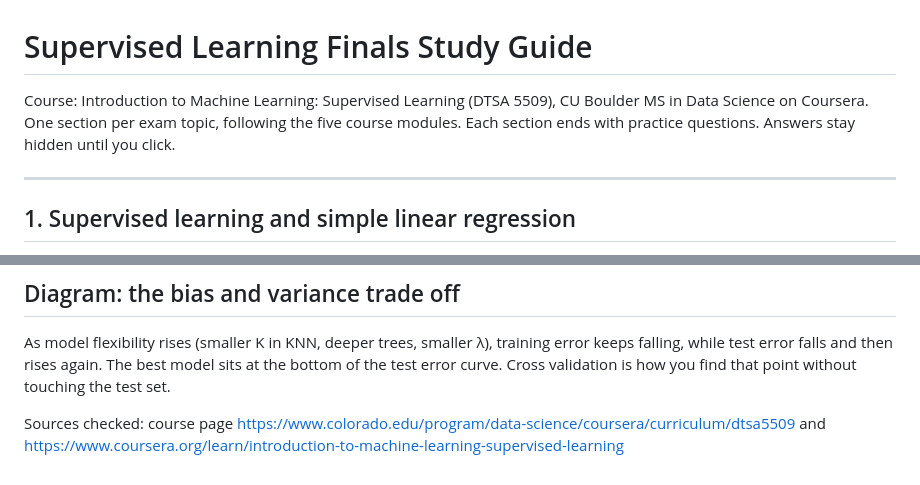
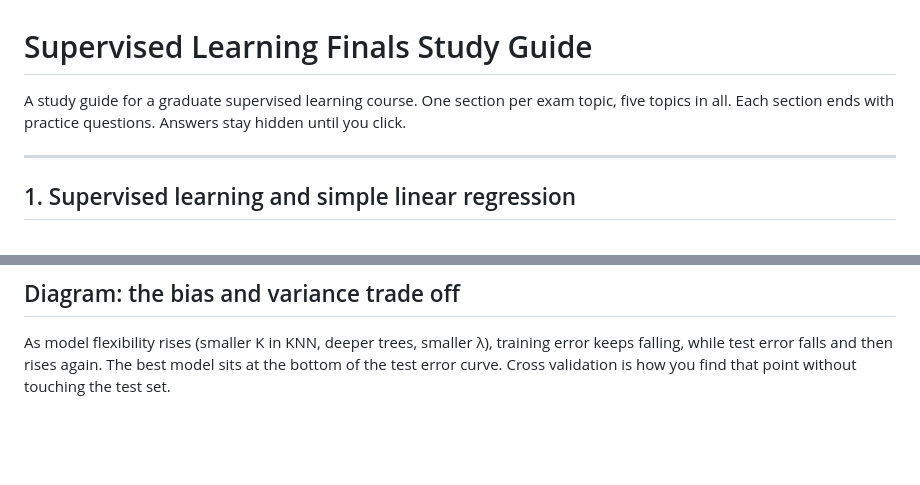
Before and after one commit to ALENZACODES/supervised-learning-study-guide, a Markdown page: study-guide.md, 2 parts joined by grey strips. Drawn GitHub-style; blank space fills up the shorter version.

```diff
--- a/study-guide.md
+++ b/study-guide.md
@@ -1,7 +1,7 @@
 # Supervised Learning Finals Study Guide
 
-Course: Introduction to Machine Learning: Supervised Learning (DTSA 5509), CU Boulder MS in Data Science on Coursera.
-One section per exam topic, following the five course modules. Each section ends with practice questions. Answers stay hidden until you click.
+A study guide for a graduate supervised learning course.
+One section per exam topic, five topics in all. Each section ends with practice questions. Answers stay hidden until you click.
 
 ---
 
@@ -133,5 +133,3 @@ Formulas to know: precision = TP / (TP + FP); recall = TP / (TP + FN); odds rati
 ## Diagram: the bias and variance trade off
 
 As model flexibility rises (smaller K in KNN, deeper trees, smaller λ), training error keeps falling, while test error falls and then rises again. The best model sits at the bottom of the test error curve. Cross validation is how you find that point without touching the test set.
-
-Sources checked: course page https://www.colorado.edu/program/data-science/coursera/curriculum/dtsa5509 and https://www.coursera.org/learn/introduction-to-machine-learning-supervised-learning
```
Also changed, not shown: README.md (+1 -3 lines), cover.png.
